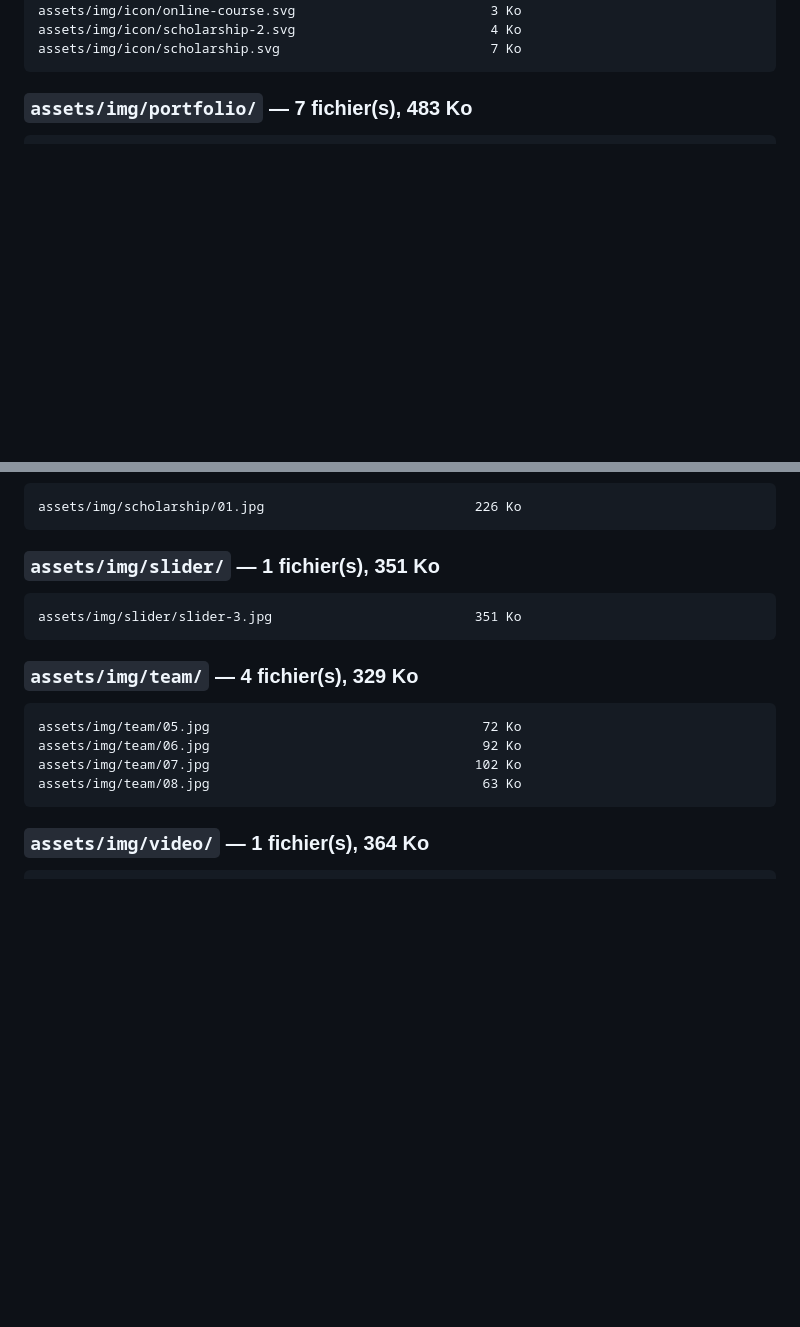
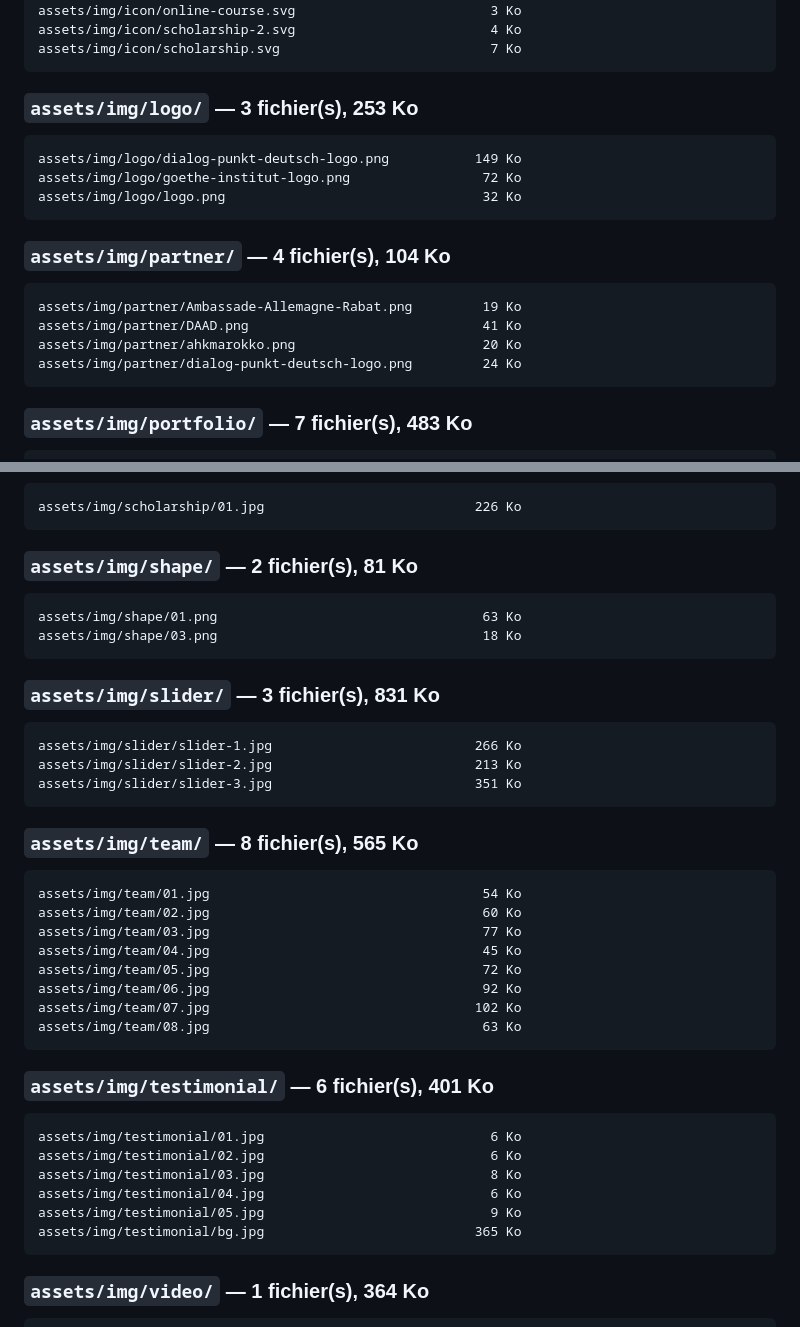
Before and after one commit to Hicham-O-Sfh/Didactica, a Markdown page: toDelete.md, 2 parts joined by grey strips. GitHub-like rendering; blank space fills up the shorter version.

````diff
--- a/toDelete.md
+++ b/toDelete.md
@@ -113,6 +168,23 @@ assets/img/icon/money.svg                                 4 Ko
 assets/img/icon/online-course.svg                         3 Ko
 assets/img/icon/scholarship-2.svg                         4 Ko
 assets/img/icon/scholarship.svg                           7 Ko
+```
+
+### `assets/img/logo/` — 3 fichier(s), 253 Ko
+
+```
+assets/img/logo/dialog-punkt-deutsch-logo.png           149 Ko
+assets/img/logo/goethe-institut-logo.png                 72 Ko
+assets/img/logo/logo.png                                 32 Ko
+```
+
+### `assets/img/partner/` — 4 fichier(s), 104 Ko
+
+```
+assets/img/partner/Ambassade-Allemagne-Rabat.png         19 Ko
+assets/img/partner/DAAD.png                              41 Ko
+assets/img/partner/ahkmarokko.png                        20 Ko
+assets/img/partner/dialog-punkt-deutsch-logo.png         24 Ko
 ```
 
 ### `assets/img/portfolio/` — 7 fichier(s), 483 Ko
@@ -145,19 +217,43 @@ assets/img/research/single.jpg                           96 Ko
 assets/img/scholarship/01.jpg                           226 Ko
 ```
 
-### `assets/img/slider/` — 1 fichier(s), 351 Ko
+### `assets/img/shape/` — 2 fichier(s), 81 Ko
 
 ```
+assets/img/shape/01.png                                  63 Ko
+assets/img/shape/03.png                                  18 Ko
+```
+
+### `assets/img/slider/` — 3 fichier(s), 831 Ko
+
+```
+assets/img/slider/slider-1.jpg                          266 Ko
+assets/img/slider/slider-2.jpg                          213 Ko
 assets/img/slider/slider-3.jpg                          351 Ko
 ```
 
-### `assets/img/team/` — 4 fichier(s), 329 Ko
+### `assets/img/team/` — 8 fichier(s), 565 Ko
 
 ```
+assets/img/team/01.jpg                                   54 Ko
+assets/img/team/02.jpg                                   60 Ko
+assets/img/team/03.jpg                                   77 Ko
+assets/img/team/04.jpg                                   45 Ko
 assets/img/team/05.jpg                                   72 Ko
 assets/img/team/06.jpg                                   92 Ko
 assets/img/team/07.jpg                                  102 Ko
 assets/img/team/08.jpg                                   63 Ko
+```
+
+### `assets/img/testimonial/` — 6 fichier(s), 401 Ko
+
+```
+assets/img/testimonial/01.jpg                             6 Ko
+assets/img/testimonial/02.jpg                             6 Ko
+assets/img/testimonial/03.jpg                             8 Ko
+assets/img/testimonial/04.jpg                             6 Ko
+assets/img/testimonial/05.jpg                             9 Ko
+assets/img/testimonial/bg.jpg                           365 Ko
 ```
 
 ### `assets/img/video/` — 1 fichier(s), 364 Ko
````
Also changed, not shown: other parts of toDelete.md (+63 -8 lines), TODO.md (+46 -0 lines).
